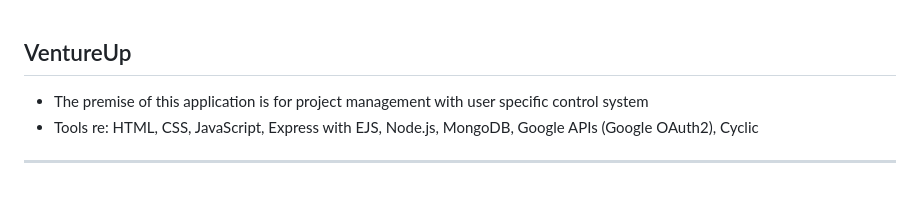
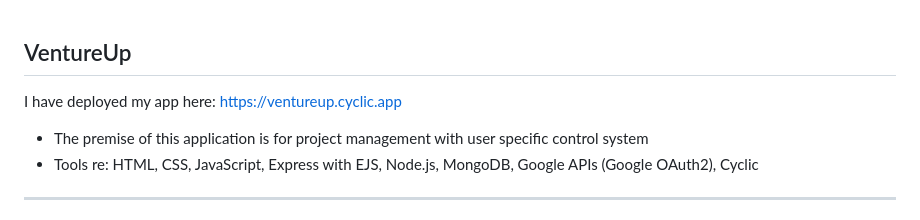
Before and after one commit to ht-l1/VentureUp, a Markdown page: README.md, the part around the change. GitHub-like rendering; blank space fills up the shorter version.

Commit message:
update read.me

```diff
--- a/README.md
+++ b/README.md
@@ -8,6 +8,7 @@
 </p> -->
 
 ## VentureUp
+I have deployed my app here: https://ventureup.cyclic.app
 * The premise of this application is for project management with user specific control system
 * Tools re: HTML, CSS, JavaScript,  Express with EJS, Node.js, MongoDB, Google APIs (Google OAuth2), Cyclic
 
```
